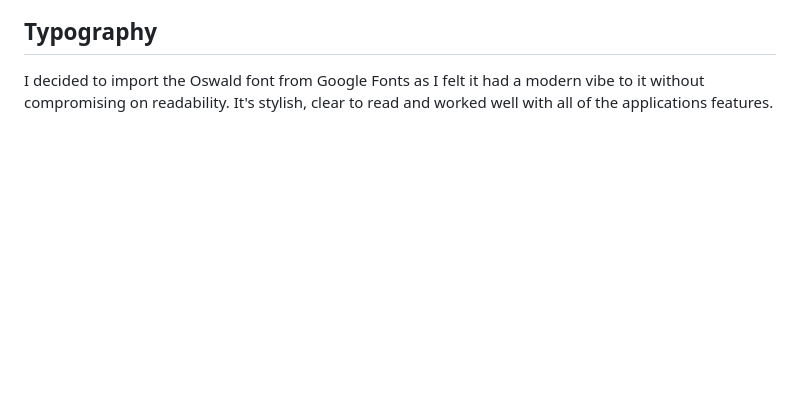
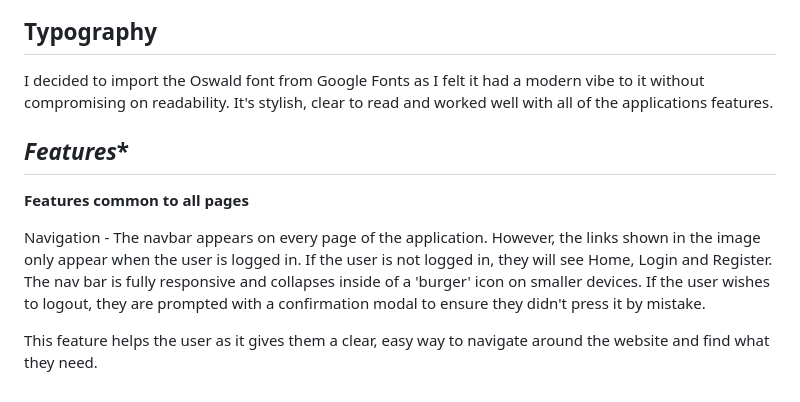
Before and after one commit to lewis-creates/music-review, a Markdown page: README.md, the part around the change. Rendered like a GitHub page; blank space fills up the shorter version.

Commit message:
Completed features common to all pages section, navbar

```diff
--- a/README.md
+++ b/README.md
@@ -86,3 +86,11 @@ The [WCAG Color Contrast Checker](https://accessibleweb.com/color-contrast-check
 ## **Typography**
 
 I decided to import the Oswald font from Google Fonts as I felt it had a modern vibe to it without compromising on readability. It's stylish, clear to read and worked well with all of the applications features.
+
+## *Features**
+
+**Features common to all pages**
+
+Navigation - The navbar appears on every page of the application. However, the links shown in the image only appear when the user is logged in. If the user is not logged in, they will see Home, Login and Register. The nav bar is fully responsive and collapses inside of a 'burger' icon on smaller devices. If the user wishes to logout, they are prompted with a confirmation modal to ensure they didn't press it by mistake.
+
+This feature helps the user as it gives them a clear, easy way to navigate around the website and find what they need.
```
